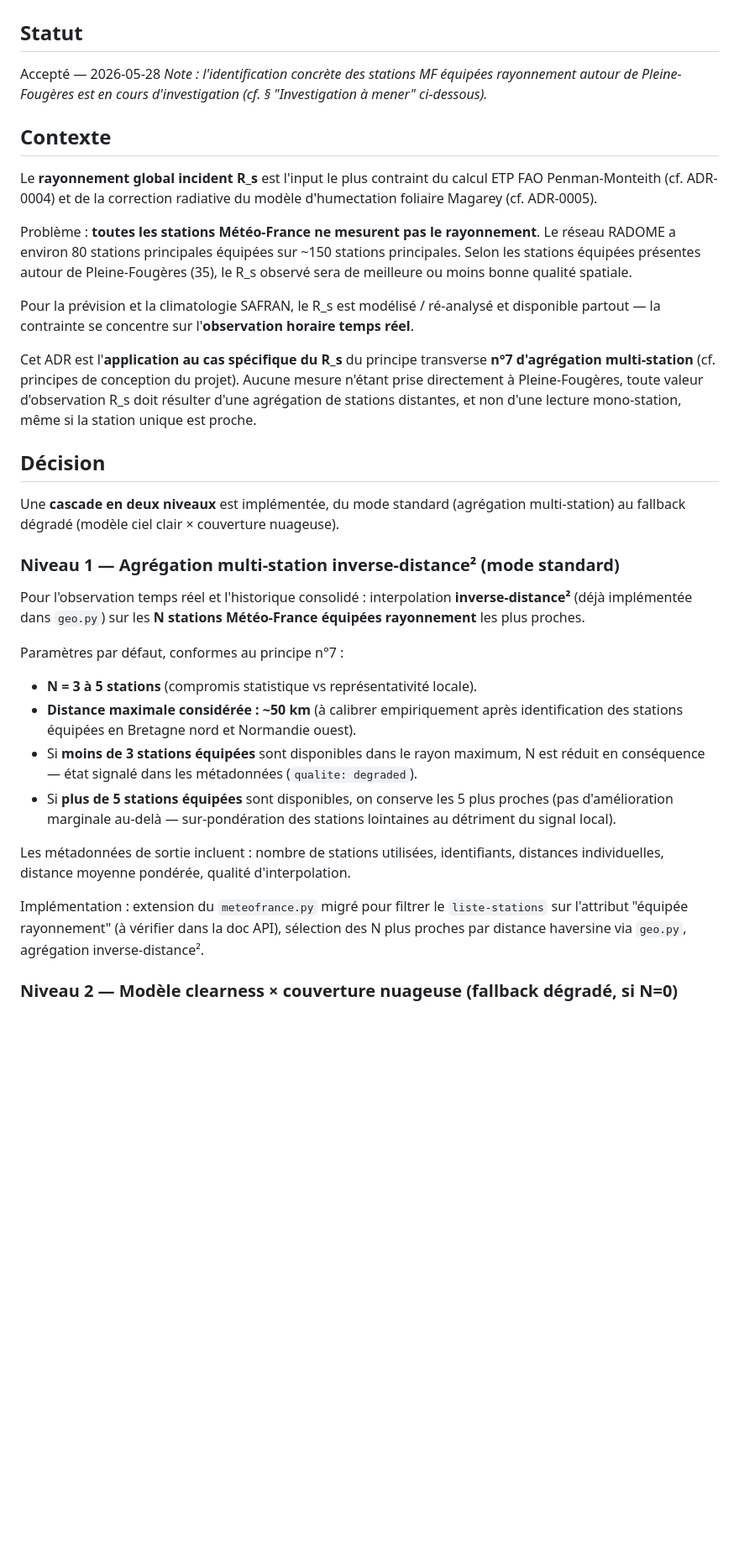
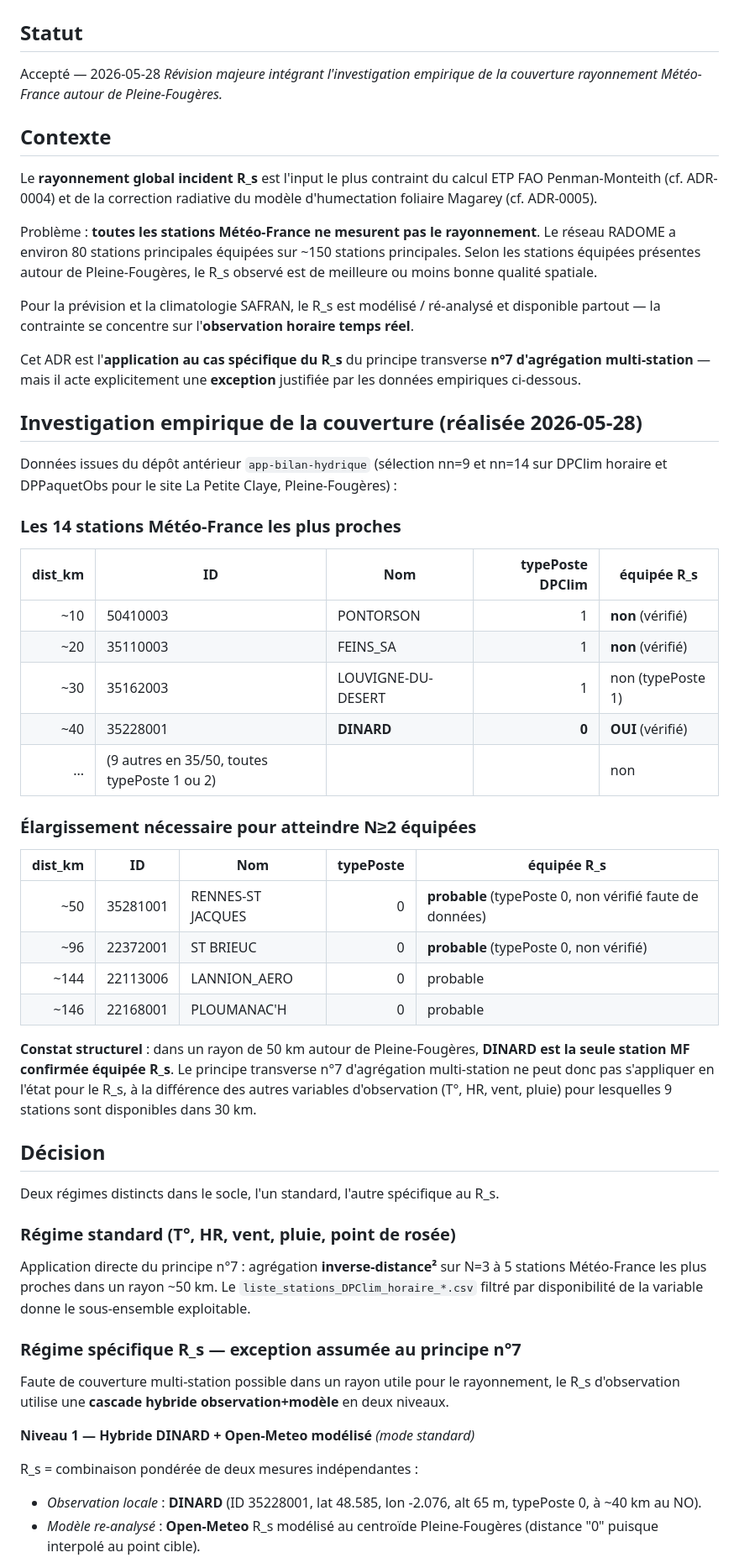
Before and after one commit to atantet/meteo, a Markdown page: docs/decisions/0006-strategie-rayonnement-global.md, the part around one of its changes. Shown at 84% size. Rendered like a GitHub page; blank space fills up the shorter version.

```diff
--- a/docs/decisions/0006-strategie-rayonnement-global.md
+++ b/docs/decisions/0006-strategie-rayonnement-global.md
@@ -3,36 +3,59 @@
 ## Statut
 
 Accepté — 2026-05-28
-*Note : l'identification concrète des stations MF équipées rayonnement autour de Pleine-Fougères est en cours d'investigation (cf. § "Investigation à mener" ci-dessous).*
+*Révision majeure intégrant l'investigation empirique de la couverture rayonnement Météo-France autour de Pleine-Fougères.*
 
 ## Contexte
 
 Le **rayonnement global incident R_s** est l'input le plus contraint du calcul ETP FAO Penman-Monteith (cf. ADR-0004) et de la correction radiative du modèle d'humectation foliaire Magarey (cf. ADR-0005).
 
-Problème : **toutes les stations Météo-France ne mesurent pas le rayonnement**. Le réseau RADOME a environ 80 stations principales équipées sur ~150 stations principales. Selon les stations équipées présentes autour de Pleine-Fougères (35), le R_s observé sera de meilleure ou moins bonne qualité spatiale.
+Problème : **toutes les stations Météo-France ne mesurent pas le rayonnement**. Le réseau RADOME a environ 80 stations principales équipées sur ~150 stations principales. Selon les stations équipées présentes autour de Pleine-Fougères, le R_s observé est de meilleure ou moins bonne qualité spatiale.
 
 Pour la prévision et la climatologie SAFRAN, le R_s est modélisé / ré-analysé et disponible partout — la contrainte se concentre sur l'**observation horaire temps réel**.
 
-Cet ADR est l'**application au cas spécifique du R_s** du principe transverse **n°7 d'agrégation multi-station** (cf. principes de conception du projet). Aucune mesure n'étant prise directement à Pleine-Fougères, toute valeur d'observation R_s doit résulter d'une agrégation de stations distantes, et non d'une lecture mono-station, même si la station unique est proche.
+Cet ADR est l'**application au cas spécifique du R_s** du principe transverse **n°7 d'agrégation multi-station** — mais il acte explicitement une **exception** justifiée par les données empiriques ci-dessous.
+
+## Investigation empirique de la couverture (réalisée 2026-05-28)
+
+Données issues du dépôt antérieur `app-bilan-hydrique` (sélection nn=9 et nn=14 sur DPClim horaire et DPPaquetObs pour le site La Petite Claye, Pleine-Fougères) :
+
+### Les 14 stations Météo-France les plus proches
+
+| dist_km | ID | Nom | typePoste DPClim | équipée R_s |
+|---:|---|---|---:|---|
+| ~10 | 50410003 | PONTORSON | 1 | **non** (vérifié) |
+| ~20 | 35110003 | FEINS_SA | 1 | **non** (vérifié) |
+| ~30 | 35162003 | LOUVIGNE-DU-DESERT | 1 | non (typePoste 1) |
+| ~40 | 35228001 | **DINARD** | **0** | **OUI** (vérifié) |
+| ... | (9 autres en 35/50, toutes typePoste 1 ou 2) | | | non |
+
+### Élargissement nécessaire pour atteindre N≥2 équipées
+
+| dist_km | ID | Nom | typePoste | équipée R_s |
+|---:|---|---|---:|---|
+| ~50 | 35281001 | RENNES-ST JACQUES | 0 | **probable** (typePoste 0, non vérifié faute de données) |
+| ~96 | 22372001 | ST BRIEUC | 0 | **probable** (typePoste 0, non vérifié) |
+| ~144 | 22113006 | LANNION_AERO | 0 | probable |
+| ~146 | 22168001 | PLOUMANAC'H | 0 | probable |
+
+**Constat structurel** : dans un rayon de 50 km autour de Pleine-Fougères, **DINARD est la seule station MF confirmée équipée R_s**. Le principe transverse n°7 d'agrégation multi-station ne peut donc pas s'appliquer en l'état pour le R_s, à la différence des autres variables d'observation (T°, HR, vent, pluie) pour lesquelles 9 stations sont disponibles dans 30 km.
 
 ## Décision
 
-Une **cascade en deux niveaux** est implémentée, du mode standard (agrégation multi-station) au fallback dégradé (modèle ciel clair × couverture nuageuse).
+Deux régimes distincts dans le socle, l'un standard, l'autre spécifique au R_s.
 
-### Niveau 1 — Agrégation multi-station inverse-distance² (mode standard)
+### Régime standard (T°, HR, vent, pluie, point de rosée)
 
-Pour l'observation temps réel et l'historique consolidé : interpolation **inverse-distance²** (déjà implémentée dans `geo.py`) sur les **N stations Météo-France équipées rayonnement** les plus proches.
+Application directe du principe n°7 : agrégation **inverse-distance²** sur N=3 à 5 stations Météo-France les plus proches dans un rayon ~50 km. Le `liste_stations_DPClim_horaire_*.csv` filtré par disponibilité de la variable donne le sous-ensemble exploitable.
 
-Paramètres par défaut, conformes au principe n°7 :
+### Régime spécifique R_s — exception assumée au principe n°7
 
-- **N = 3 à 5 stations** (compromis statistique vs représentativité locale).
-- **Distance maximale considérée : ~50 km** (à calibrer empiriquement après identification des stations équipées en Bretagne nord et Normandie ouest).
-- Si **moins de 3 stations équipées** sont disponibles dans le rayon maximum, N est réduit en conséquence — état signalé dans les métadonnées (`qualite: degraded`).
-- Si **plus de 5 stations équipées** sont disponibles, on conserve les 5 plus proches (pas d'amélioration marginale au-delà — sur-pondération des stations lointaines au détriment du signal local).
+Faute de couverture multi-station possible dans un rayon utile pour le rayonnement, le R_s d'observation utilise une **cascade hybride observation+modèle** en deux niveaux.
 
-Les métadonnées de sortie incluent : nombre de stations utilisées, identifiants, distances individuelles, distance moyenne pondérée, qualité d'interpolation.
+**Niveau 1 — Hybride DINARD + Open-Meteo modélisé** *(mode standard)*
 
-Implémentation : extension du `meteofrance.py` migré pour filtrer le `liste-stations` sur l'attribut "équipée rayonnement" (à vérifier dans la doc API), sélection des N plus proches par distance haversine via `geo.py`, agrégation inverse-distance².
+R_s = combinaison pondérée de deux mesures indépendantes :
 
-### Niveau 2 — Modèle clearness × couverture nuageuse (fallback dégradé, si N=0)
+- *Observation locale* : **DINARD** (ID 35228001, lat 48.585, lon -2.076, alt 65 m, typePoste 0, à ~40 km au NO).
+- *Modèle re-analysé* : **Open-Meteo** R_s modélisé au centroïde Pleine-Fougères (distance "0" puisque interpolé au point cible).
 
```
Also changed, not shown: other parts of docs/decisions/0006-strategie-rayonnement-global.md (+24 -26 lines).
